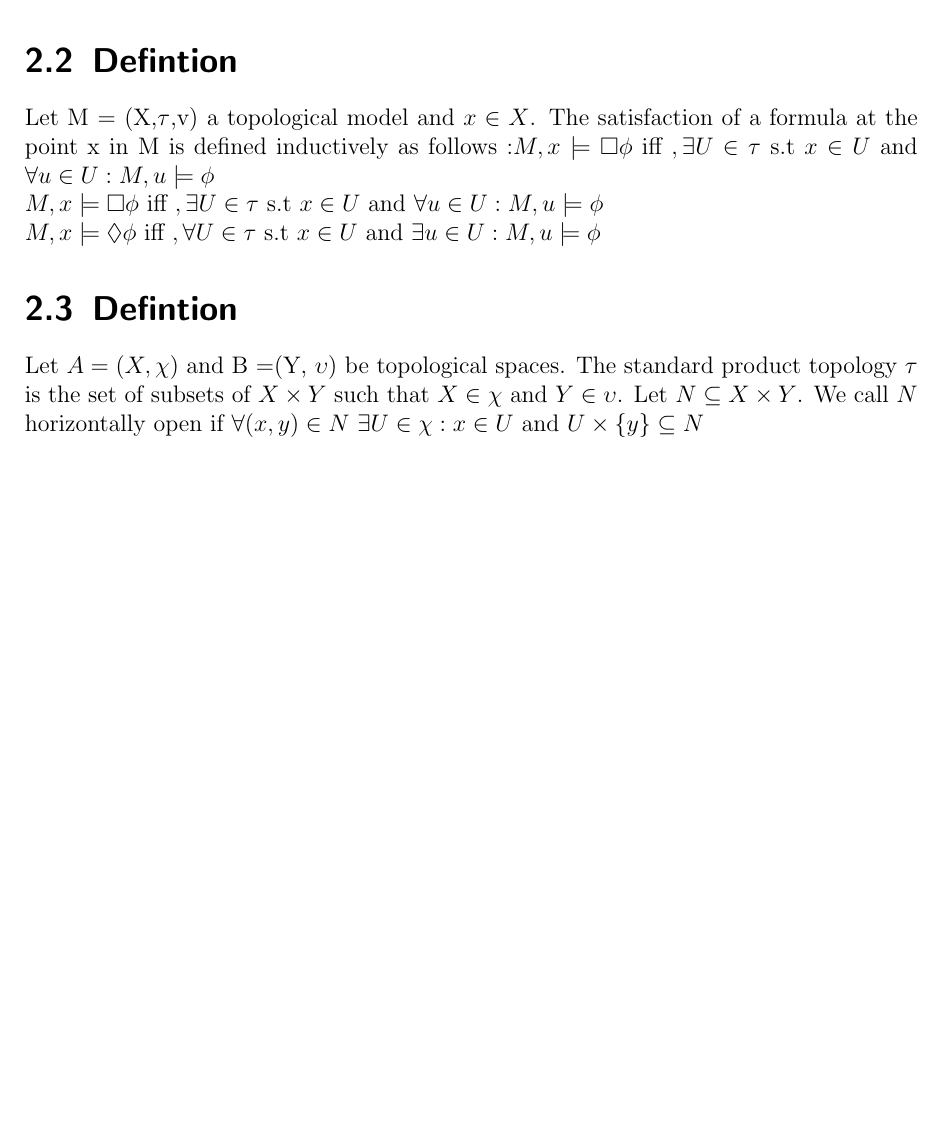
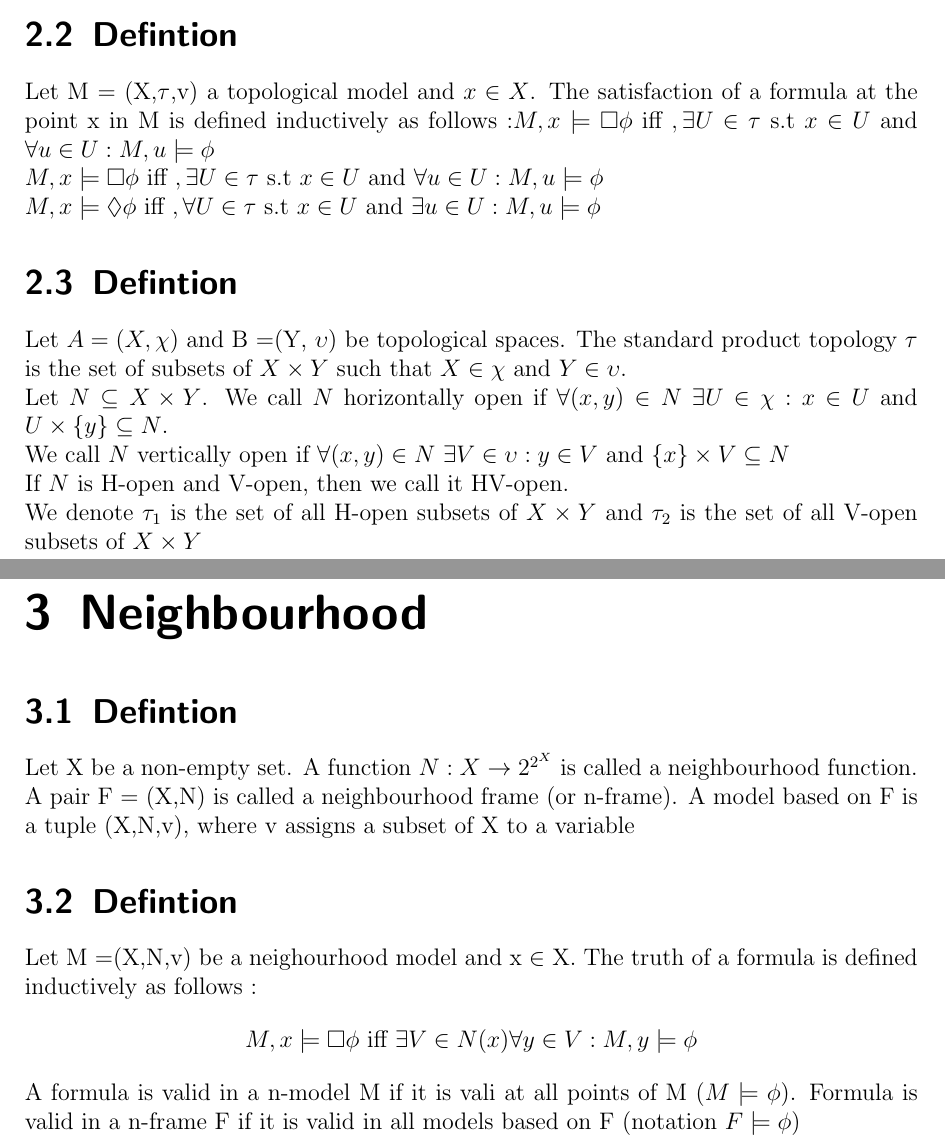
Before and after one commit to Tedddddy/Bachelor, a LaTeX document (test.tex): part of page 2 of 2 before the commit and two parts of pages 2 and 3 of 3 after it, the two joined at a grey line, cut so that both start at the same text, the shorter picture padded with empty space. Compiled offline with pdfLaTeX.

```diff
--- a/test.tex
+++ b/test.tex
@@ -64,8 +64,27 @@
 
 \section{Defintion}
 Let $A = (X, \chi)$ and B =(Y, $\upsilon$) be topological spaces. The standard product topology $\tau$ is the set of subsets of
-$X \times Y$ such that $X \in \chi$ and $Y \in \upsilon$.
-Let $N \subseteq X \times Y $. We call $N$ horizontally open if $\forall (x,y) \in N $ $\exists U \in \chi : x \in U $ and $ U \times \{ y \} \subseteq N$
+$X \times Y$ such that $X \in \chi$ and $Y \in \upsilon$. \newline
+Let $N \subseteq X \times Y $. We call $N$ horizontally open if $\forall (x,y) \in N $ $\exists U \in \chi : x \in U $ and $ U \times \{ y \} \subseteq N$. \newline We call $N$
+vertically open if $\forall (x,y) \in N$ $\exists V \in \upsilon : y \in V$ and  $ \{ x \} \times V \subseteq N$ \newline
+If $N$ is H-open and V-open, then we call it HV-open. \newline
+We denote $\tau_1$ is the set of all H-open subsets of $X \times Y$ and $\tau_2$ is the set of all V-open subsets of $X\times Y$
+
+
+\chapter{Neighbourhood}
+
+\section{Defintion}
+Let X be a non-empty set. A function  $N : X \rightarrow 2^{2^X}$ is called a neighbourhood function. A pair
+F = (X,N) is called a neighbourhood frame (or n-frame). A model based on F is a tuple (X,N,v), where v assigns a subset of X to a variable
+
+\section{Defintion}
+
+Let M =(X,N,v) be a neighourhood model and x $\in$ X. The truth of a formula is defined inductively as follows :
+$$M,x \models \Box \phi \mbox{ iff } \exists V \in N(x) \forall y \in V : M,y \models \phi$$
+A formula is valid in a n-model M if it is vali at all points of M ($M \models \phi$). Formula is valid in a n-frame F if it is valid in
+all models based on F (notation $F \models \phi$)
+
+
 
 
 
```
Also changed, not shown: test.pdf, 4 other files.
